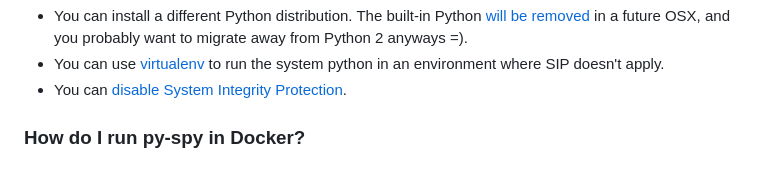
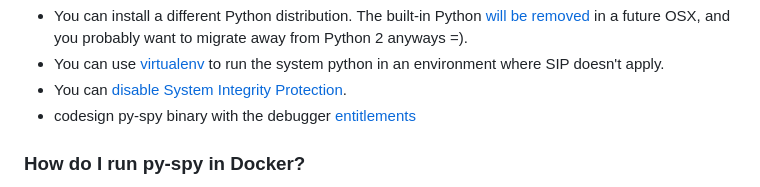
Before and after one commit to benfred/py-spy, a Markdown page: README.md, the part around the change. Drawn GitHub-style.

```diff
--- a/README.md
+++ b/README.md
@@ -245,6 +245,7 @@ There are a couple of different ways to deal with this:
  * You can install a different Python distribution. The built-in Python [will be removed](https://developer.apple.com/documentation/macos_release_notes/macos_catalina_10_15_release_notes) in a future OSX, and you probably want to migrate away from Python 2 anyways =).
  * You can use [virtualenv](https://virtualenv.pypa.io/en/stable/) to run the system python in an environment where SIP doesn't apply.
  * You can [disable System Integrity Protection](https://www.macworld.co.uk/how-to/mac/how-turn-off-mac-os-x-system-integrity-protection-rootless-3638975/).
+ * codesign py-spy binary with the debugger [entitlements](#OSX)
 
 ### How do I run py-spy in Docker?
 
```
